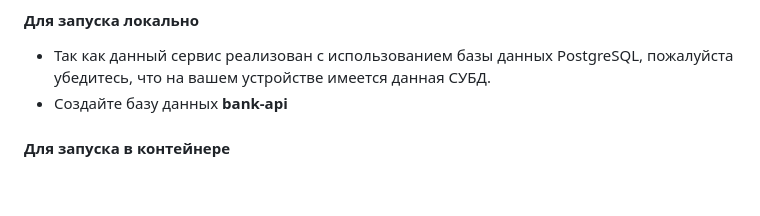
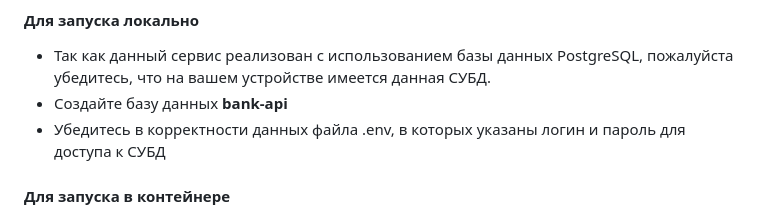
Before and after one commit to Evgen986/Bank-Service, a Markdown page: README.md, the part around the change. GitHub-like rendering; blank space fills up the shorter version.

```diff
--- a/README.md
+++ b/README.md
@@ -42,6 +42,7 @@
 #### Для запуска локально
 * Так как данный сервис реализован с использованием базы данных PostgreSQL, пожалуйста убедитесь, что на вашем устройстве имеется данная СУБД.
 * Создайте базу данных **bank-api**
+* Убедитесь в корректности данных файла .env, в которых указаны логин и пароль для доступа к СУБД
 
 #### Для запуска в контейнере
 * В файле .env следует изменить путь для доступа к базе данных **HOST=localhost** на **HOST=db**.
```
